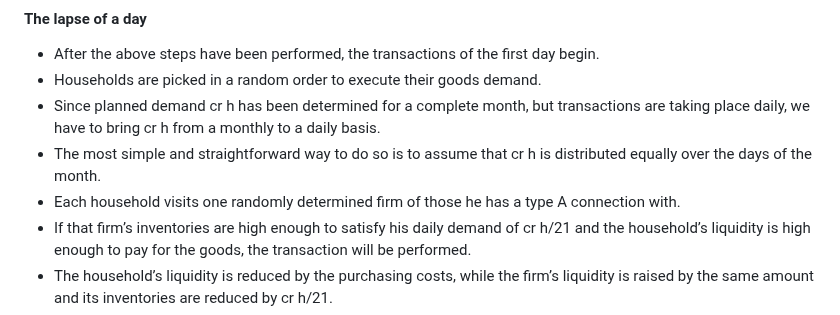
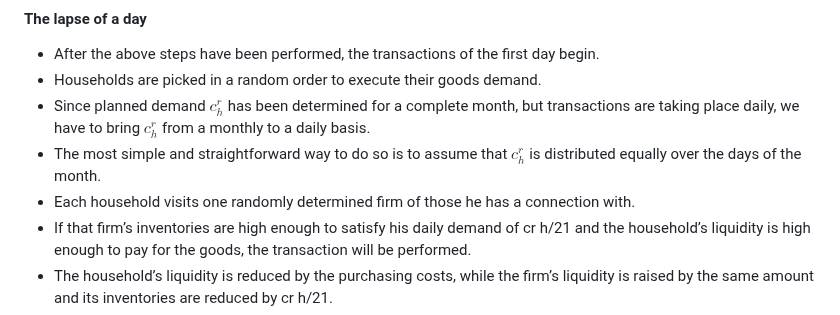
Before and after one commit to mahdikohan/complexityEconomics, a Markdown page: agent based macroeconomics/readme.md, the part around the change. Drawn GitHub-style.

```diff
--- a/agent based macroeconomics/readme.md
+++ b/agent based macroeconomics/readme.md
@@ -81,9 +81,9 @@ $$
 #### The lapse of a day
 - After the above steps have been performed, the transactions of the first day begin.
 - Households are picked in a random order to execute their goods demand.
-- Since planned demand cr h has been determined for a complete month, but transactions are taking place daily, we have to bring cr h from a monthly to a daily basis.
-- The most simple and straightforward way to do so is to assume that cr h is distributed equally over the days of the month.
-- Each household visits one randomly determined firm of those he has a type A connection with.
+- Since planned demand $`c^r_h`$ has been determined for a complete month, but transactions are taking place daily, we have to bring $`c^r_h`$ from a monthly to a daily basis.
+- The most simple and straightforward way to do so is to assume that $`c^r_h`$ is distributed equally over the days of the month.
+- Each household visits one randomly determined firm of those he has a connection with.
 - If that firm’s inventories are high enough to satisfy his daily demand of cr h/21 and the household’s liquidity is high enough to pay for the goods, the transaction will be performed.
 - The household’s liquidity is reduced by the purchasing costs, while the firm’s liquidity is raised by the same amount and its inventories are reduced by cr h/21.
 - If the household cannot afford to buy the planned amount of goods, his demand is reduced to the highest possible amount.
```
